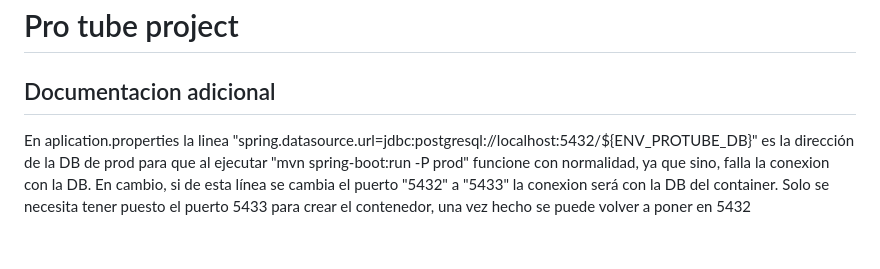
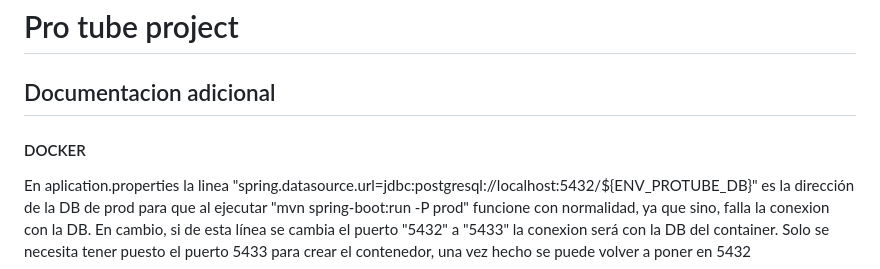
Before and after one commit to BarrosoIsmael/LS_Protube_ManelSergioJoaquinIsma, a Markdown page: README.md, the part around the change. Rendered like a GitHub page; blank space fills up the shorter version.

```diff
--- a/README.md
+++ b/README.md
@@ -2,6 +2,7 @@
 
 ## Documentacion adicional
 
+#### DOCKER
 
 En aplication.properties la linea "spring.datasource.url=jdbc:postgresql://localhost:5432/${ENV_PROTUBE_DB}" es la dirección de la DB de prod para que al ejecutar "mvn spring-boot:run -P prod" funcione con normalidad, ya que sino, falla la conexion con la DB. En cambio, si de esta línea se cambia el puerto "5432" a "5433" la conexion será con la DB del container. Solo se necesita tener puesto el puerto 5433 para crear el contenedor, una vez hecho se puede volver a poner en 5432
 
```
